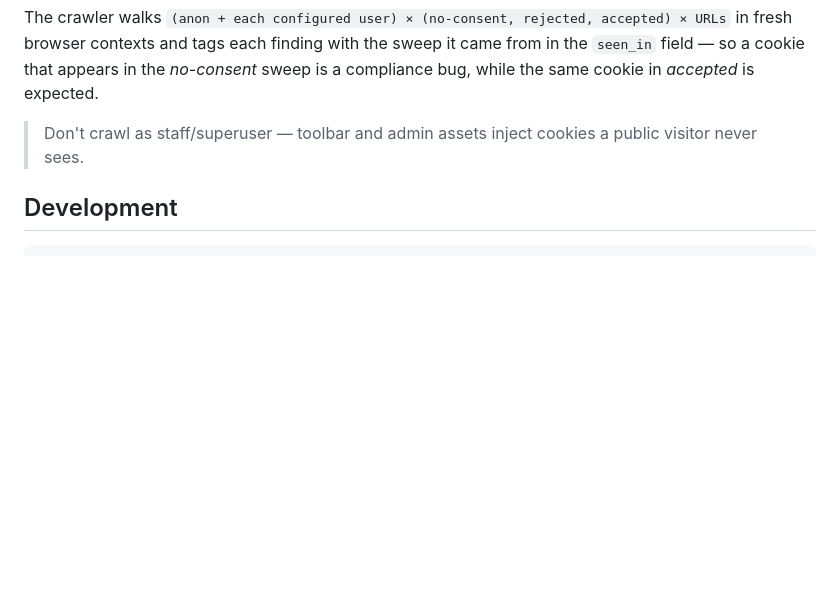
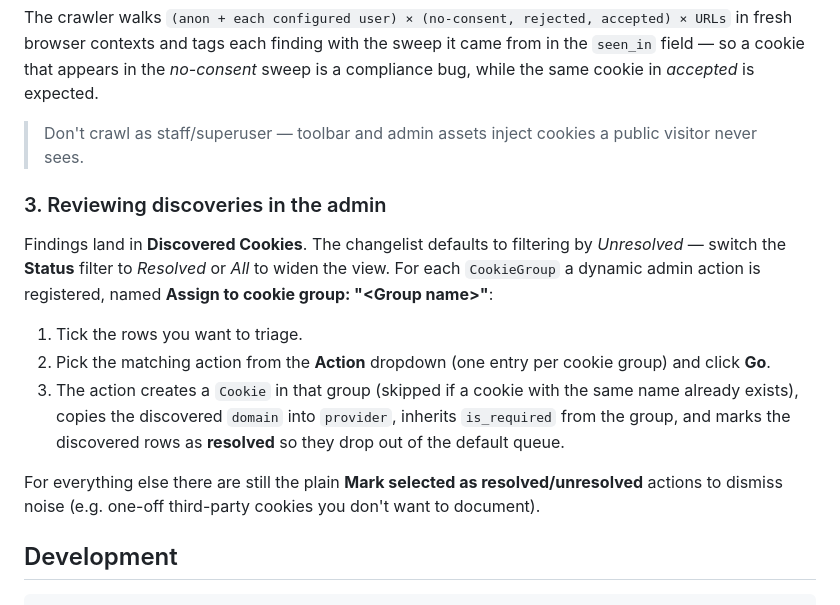
Before and after one commit to maxnoelp/djangocms-cookie-love, a Markdown page: README.md, the part around the change. Drawn GitHub-style; blank space fills up the shorter version.

Commit message:
docs: Update readme

````diff
--- a/README.md
+++ b/README.md
@@ -425,6 +425,25 @@ expected.
 > Don't crawl as staff/superuser — toolbar and admin assets inject cookies a
 > public visitor never sees.
 
+### 3. Reviewing discoveries in the admin
+
+Findings land in **Discovered Cookies**. The changelist defaults to filtering
+by *Unresolved* — switch the **Status** filter to *Resolved* or *All* to widen
+the view. For each `CookieGroup` a dynamic admin action is registered, named
+**Assign to cookie group: "&lt;Group name&gt;"**:
+
+1. Tick the rows you want to triage.
+2. Pick the matching action from the **Action** dropdown (one entry per cookie
+   group) and click **Go**.
+3. The action creates a `Cookie` in that group (skipped if a cookie with the
+   same name already exists), copies the discovered `domain` into `provider`,
+   inherits `is_required` from the group, and marks the discovered rows as
+   **resolved** so they drop out of the default queue.
+
+For everything else there are still the plain **Mark selected as
+resolved/unresolved** actions to dismiss noise (e.g. one-off third-party
+cookies you don't want to document).
+
 ## Development
 
 ```bash
````
